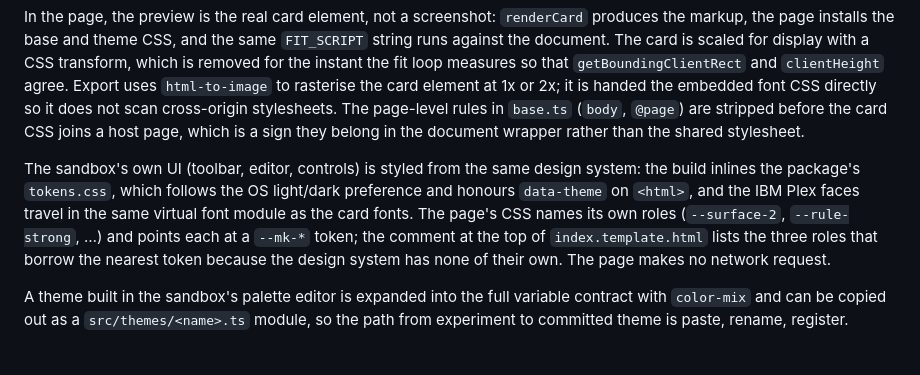
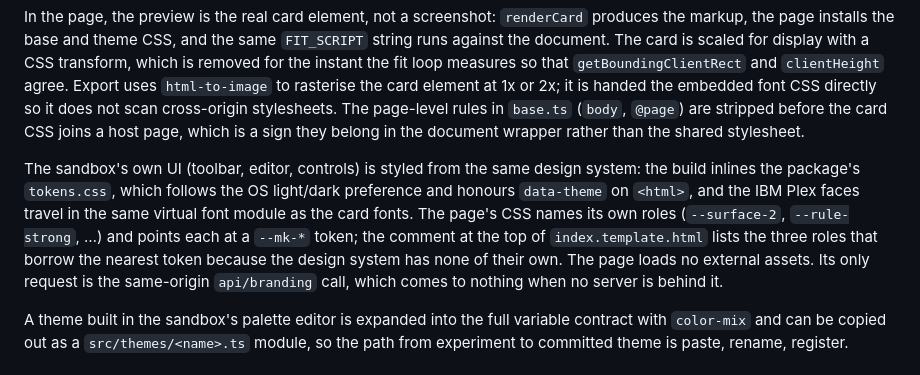
Before and after one commit to manjunathhk/social-card-generator, a Markdown page: docs/TECHNIQUES.md, the part around the change. GitHub-like rendering.

Commit message:
Correct the sandbox's 'no network request' claim in TECHNIQUES
It loads no external assets; its one request is the same-origin api/branding call.

Co-Authored-By: Claude Opus 5.5 <noreply@anthropic.com>

```diff
--- a/docs/TECHNIQUES.md
+++ b/docs/TECHNIQUES.md
@@ -212,7 +212,7 @@ Both tiers use Node's built-in `node:test` runner. No test framework dependency.
 
 In the page, the preview is the real card element, not a screenshot: `renderCard` produces the markup, the page installs the base and theme CSS, and the same `FIT_SCRIPT` string runs against the document. The card is scaled for display with a CSS transform, which is removed for the instant the fit loop measures so that `getBoundingClientRect` and `clientHeight` agree. Export uses `html-to-image` to rasterise the card element at 1x or 2x; it is handed the embedded font CSS directly so it does not scan cross-origin stylesheets. The page-level rules in `base.ts` (`body`, `@page`) are stripped before the card CSS joins a host page, which is a sign they belong in the document wrapper rather than the shared stylesheet.
 
-The sandbox's own UI (toolbar, editor, controls) is styled from the same design system: the build inlines the package's `tokens.css`, which follows the OS light/dark preference and honours `data-theme` on `<html>`, and the IBM Plex faces travel in the same virtual font module as the card fonts. The page's CSS names its own roles (`--surface-2`, `--rule-strong`, …) and points each at a `--mk-*` token; the comment at the top of `index.template.html` lists the three roles that borrow the nearest token because the design system has none of their own. The page makes no network request.
+The sandbox's own UI (toolbar, editor, controls) is styled from the same design system: the build inlines the package's `tokens.css`, which follows the OS light/dark preference and honours `data-theme` on `<html>`, and the IBM Plex faces travel in the same virtual font module as the card fonts. The page's CSS names its own roles (`--surface-2`, `--rule-strong`, …) and points each at a `--mk-*` token; the comment at the top of `index.template.html` lists the three roles that borrow the nearest token because the design system has none of their own. The page loads no external assets. Its only request is the same-origin `api/branding` call, which comes to nothing when no server is behind it.
 
 A theme built in the sandbox's palette editor is expanded into the full variable contract with `color-mix` and can be copied out as a `src/themes/<name>.ts` module, so the path from experiment to committed theme is paste, rename, register.
 
```
